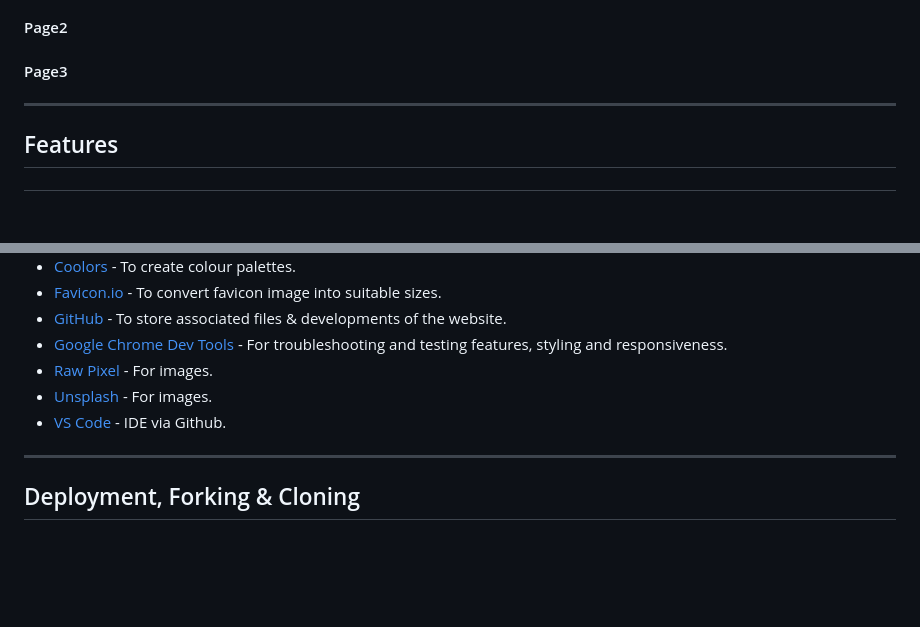
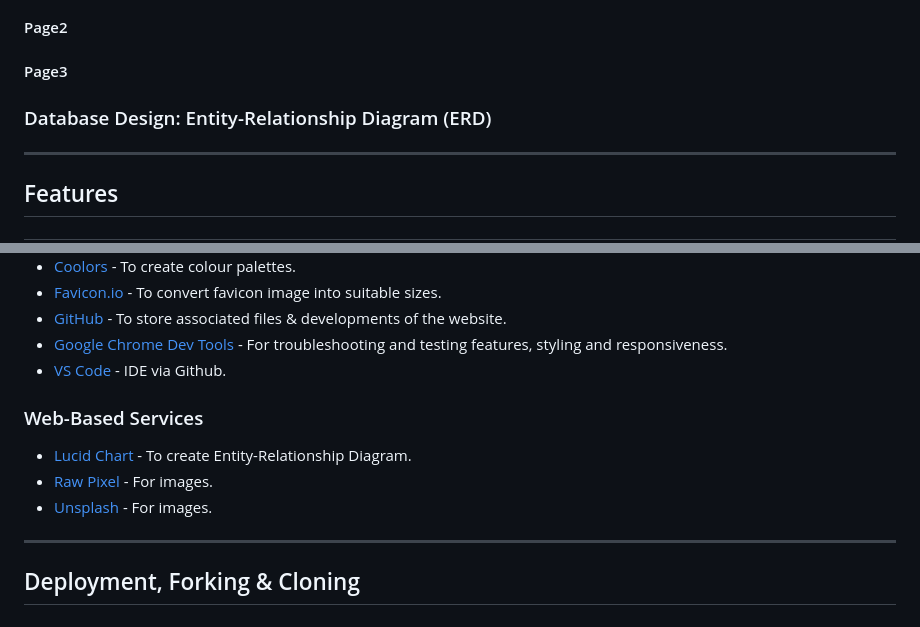
Before and after one commit to KateMcGuane/spill_the_beans, a Markdown page: README.md, 2 parts joined by grey strips. Rendered like a GitHub page; blank space fills up the shorter version.

Commit message:
Update structure of README

```diff
--- a/README.md
+++ b/README.md
@@ -54,6 +54,8 @@ The target audience for this coffee blog is for those who is passionate about co
 #### Page2
 #### Page3
 
+### Database Design: Entity-Relationship Diagram (ERD)
+
 ---
 
 ## Features
@@ -91,10 +93,12 @@ The target audience for this coffee blog is for those who is passionate about co
   - [Favicon.io](https://favicon.io/favicon-converter/) - To convert favicon image into suitable sizes.
   - [GitHub](https://github.com/) - To store associated files & developments of the website.
   - [Google Chrome Dev Tools](https://developer.chrome.com/docs/devtools/) - For troubleshooting and testing features, styling and responsiveness.
+  - [VS Code](https://code.visualstudio.com/) - IDE via Github.
+
+ ### Web-Based Services
+  - [Lucid Chart](https://www.lucidchart.com/pages/) - To create Entity-Relationship Diagram.
   - [Raw Pixel](https://www.rawpixel.com/) - For images.
   - [Unsplash](https://unsplash.com/) - For images.
-  - [VS Code](https://code.visualstudio.com/) - IDE via Github.
-
 
 ---
 
```
Also changed, not shown: other parts of README.md (+0 -1 lines).
